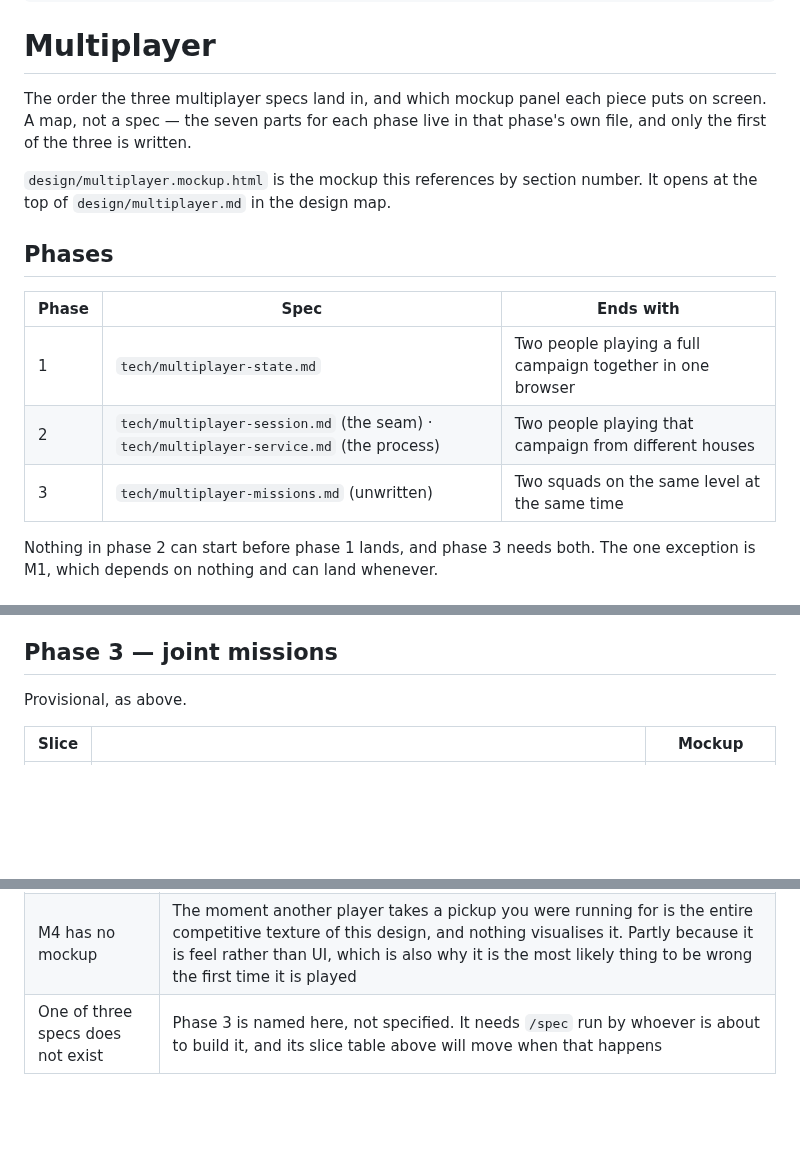
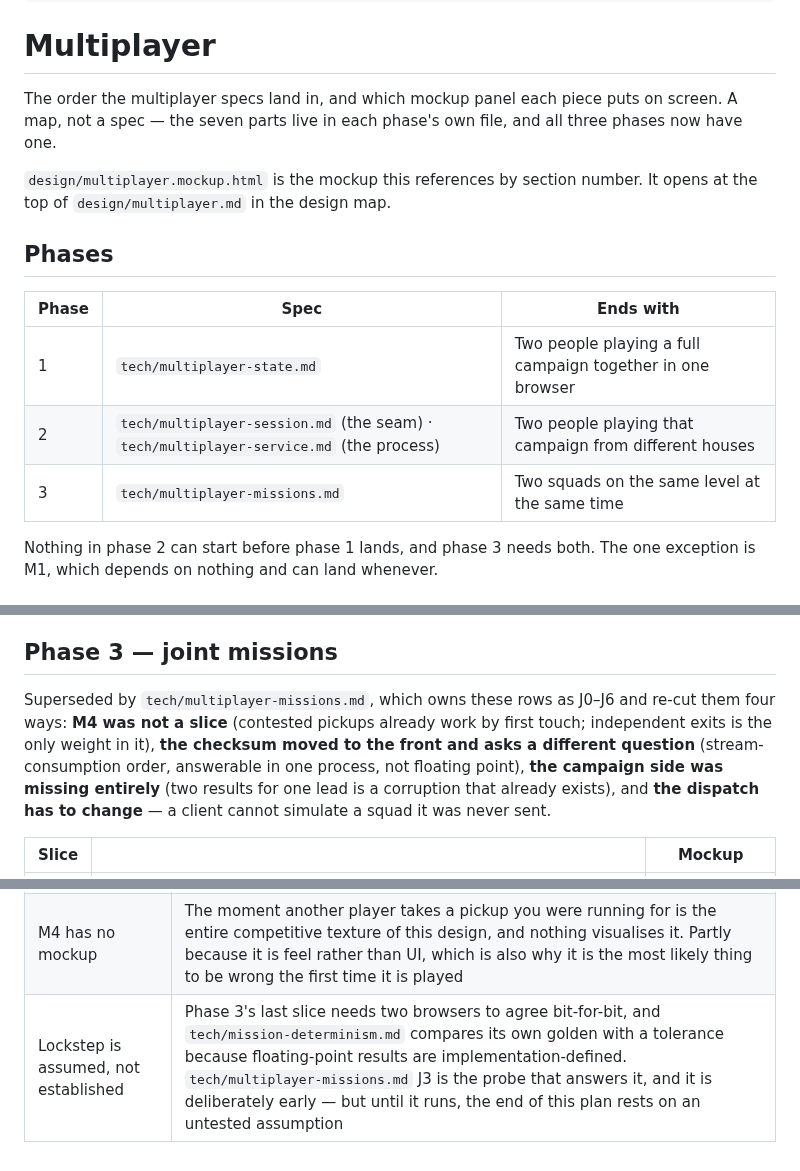
Before and after one commit to jeffrobot494/side-scroller, a Markdown page: tech/multiplayer.md, 3 parts joined by grey strips. Rendered like a GitHub page; blank space fills up the shorter version.

```diff
--- a/tech/multiplayer.md
+++ b/tech/multiplayer.md
@@ -9,9 +9,9 @@ related: [multiplayer, multiplayer-state]
 
 # Multiplayer
 
-The order the three multiplayer specs land in, and which mockup panel each piece
-puts on screen. A map, not a spec — the seven parts for each phase live in that
-phase's own file, and only the first of the three is written.
+The order the multiplayer specs land in, and which mockup panel each piece puts
+on screen. A map, not a spec — the seven parts live in each phase's own file, and
+all three phases now have one.
 
 `design/multiplayer.mockup.html` is the mockup this references by section
 number. It opens at the top of `design/multiplayer.md` in the design map.
@@ -22,7 +22,7 @@ number. It opens at the top of `design/multiplayer.md` in the design map.
 |---|---|---|
 | 1 | `tech/multiplayer-state.md` | Two people playing a full campaign together in one browser |
 | 2 | `tech/multiplayer-session.md` (the seam) · `tech/multiplayer-service.md` (the process) | Two people playing that campaign from different houses |
-| 3 | `tech/multiplayer-missions.md` (unwritten) | Two squads on the same level at the same time |
+| 3 | `tech/multiplayer-missions.md` | Two squads on the same level at the same time |
 
 Nothing in phase 2 can start before phase 1 lands, and phase 3 needs both. The
 one exception is M1, which depends on nothing and can land whenever.
@@ -73,7 +73,13 @@ turn-boundary JSON, so latency does not matter yet.
 
 ## Phase 3 — joint missions
 
-Provisional, as above.
+Superseded by `tech/multiplayer-missions.md`, which owns these rows as J0–J6 and
+re-cut them four ways: **M4 was not a slice** (contested pickups already work by
+first touch; independent exits is the only weight in it), **the checksum moved to
+the front and asks a different question** (stream-consumption order, answerable
+in one process, not floating point), **the campaign side was missing entirely**
+(two results for one lead is a corruption that already exists), and **the
+dispatch has to change** — a client cannot simulate a squad it was never sent.
 
 | Slice | | Mockup |
 |---|---|---|
@@ -95,4 +101,4 @@ rolling checksum for cross-machine divergence.
 |---|---|
 | The payoff is last | The thing that makes this feel like a game played *with* someone is phase 3, sitting behind a state refactor and a transport. Nothing can reorder that — ownership needs the session and lockstep needs determinism — but M1 was pulled forward for a small win, and has landed |
 | M4 has no mockup | The moment another player takes a pickup you were running for is the entire competitive texture of this design, and nothing visualises it. Partly because it is feel rather than UI, which is also why it is the most likely thing to be wrong the first time it is played |
-| One of three specs does not exist | Phase 3 is named here, not specified. It needs `/spec` run by whoever is about to build it, and its slice table above will move when that happens |
+| Lockstep is assumed, not established | Phase 3's last slice needs two browsers to agree bit-for-bit, and `tech/mission-determinism.md` compares its own golden with a tolerance because floating-point results are implementation-defined. `tech/multiplayer-missions.md` J3 is the probe that answers it, and it is deliberately early — but until it runs, the end of this plan rests on an untested assumption |
```
Also changed, not shown: tech/multiplayer-missions.md (added, +166 -0 lines).
